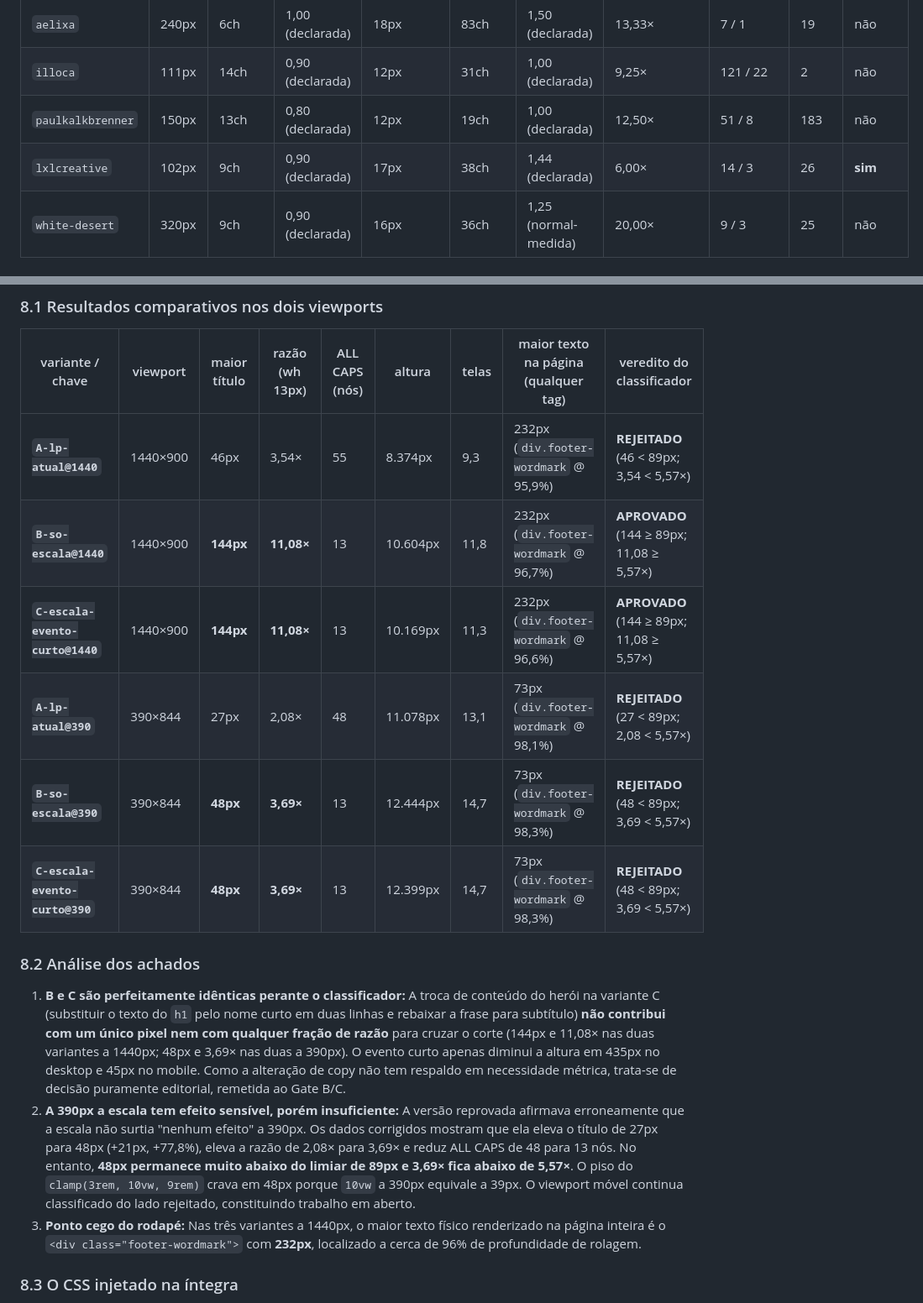
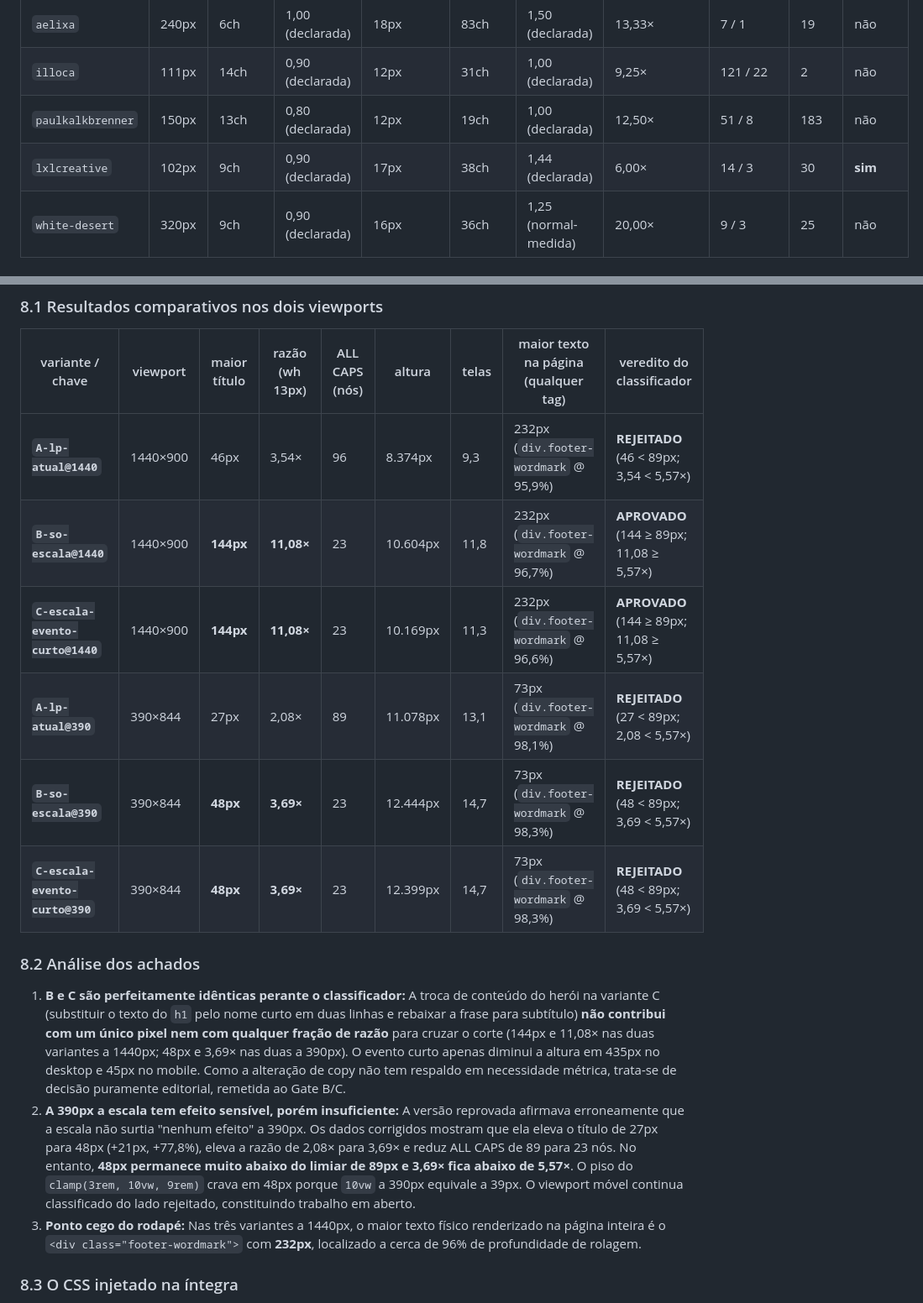
Before and after one commit to AugustoMenchaca/AugustoMenchaca.github.io, a Markdown page: docs/design/PESQUISA-TIPOGRAFIA.md, 2 parts joined by grey strips. Shown at 84% size. Drawn GitHub-style.

Commit message:
fix(pesquisa): alinhar todas as contagens de caixa alta ao medicoes.json (#46)
A correção anterior cobriu apenas o §7 e DECISÕES; esta varre o arquivo inteiro.

Co-Authored-By: Claude Opus 5 (1M context) <noreply@anthropic.com>

```diff
--- a/docs/design/PESQUISA-TIPOGRAFIA.md
+++ b/docs/design/PESQUISA-TIPOGRAFIA.md
@@ -94,7 +94,7 @@ Todas as grandezas desta seção foram extraídas de `medicoes.json` (`referenci
 | `aelixa` | 240px | 6ch | 1,00 (declarada) | 18px | 83ch | 1,50 (declarada) | 13,33× | 7 / 1 | 19 | não |
 | `illoca` | 111px | 14ch | 0,90 (declarada) | 12px | 31ch | 1,00 (declarada) | 9,25× | 121 / 22 | 2 | não |
 | `paulkalkbrenner` | 150px | 13ch | 0,80 (declarada) | 12px | 19ch | 1,00 (declarada) | 12,50× | 51 / 8 | 183 | não |
-| `lxlcreative` | 102px | 9ch | 0,90 (declarada) | 17px | 38ch | 1,44 (declarada) | 6,00× | 14 / 3 | 26 | **sim** |
+| `lxlcreative` | 102px | 9ch | 0,90 (declarada) | 17px | 38ch | 1,44 (declarada) | 6,00× | 14 / 3 | 30 | **sim** |
 | `white-desert` | 320px | 9ch | 0,90 (declarada) | 16px | 36ch | 1,25 (normal-medida) | 20,00× | 9 / 3 | 25 | não |
 
 ### 3.2 Peças rejeitadas pelo cliente — grupo de controle rotulado (n=10)
@@ -236,17 +236,17 @@ O "depois" não é uma estimativa nem provém de arquivos de rascunho. Foi medid
 
 | variante / chave | viewport | maior título | razão (wh 13px) | ALL CAPS (nós) | altura | telas | maior texto na página (qualquer tag) | veredito do classificador |
 |---|---|---|---|---|---|---|---|---|
-| **`A-lp-atual@1440`** | 1440×900 | 46px | 3,54× | 55 | 8.374px | 9,3 | 232px (`div.footer-wordmark` @ 95,9%) | **REJEITADO** (46 < 89px; 3,54 < 5,57×) |
-| **`B-so-escala@1440`** | 1440×900 | **144px** | **11,08×** | 13 | 10.604px | 11,8 | 232px (`div.footer-wordmark` @ 96,7%) | **APROVADO** (144 ≥ 89px; 11,08 ≥ 5,57×) |
-| **`C-escala-evento-curto@1440`** | 1440×900 | **144px** | **11,08×** | 13 | 10.169px | 11,3 | 232px (`div.footer-wordmark` @ 96,6%) | **APROVADO** (144 ≥ 89px; 11,08 ≥ 5,57×) |
-| **`A-lp-atual@390`** | 390×844 | 27px | 2,08× | 48 | 11.078px | 13,1 | 73px (`div.footer-wordmark` @ 98,1%) | **REJEITADO** (27 < 89px; 2,08 < 5,57×) |
-| **`B-so-escala@390`** | 390×844 | **48px** | **3,69×** | 13 | 12.444px | 14,7 | 73px (`div.footer-wordmark` @ 98,3%) | **REJEITADO** (48 < 89px; 3,69 < 5,57×) |
-| **`C-escala-evento-curto@390`** | 390×844 | **48px** | **3,69×** | 13 | 12.399px | 14,7 | 73px (`div.footer-wordmark` @ 98,3%) | **REJEITADO** (48 < 89px; 3,69 < 5,57×) |
+| **`A-lp-atual@1440`** | 1440×900 | 46px | 3,54× | 96 | 8.374px | 9,3 | 232px (`div.footer-wordmark` @ 95,9%) | **REJEITADO** (46 < 89px; 3,54 < 5,57×) |
+| **`B-so-escala@1440`** | 1440×900 | **144px** | **11,08×** | 23 | 10.604px | 11,8 | 232px (`div.footer-wordmark` @ 96,7%) | **APROVADO** (144 ≥ 89px; 11,08 ≥ 5,57×) |
+| **`C-escala-evento-curto@1440`** | 1440×900 | **144px** | **11,08×** | 23 | 10.169px | 11,3 | 232px (`div.footer-wordmark` @ 96,6%) | **APROVADO** (144 ≥ 89px; 11,08 ≥ 5,57×) |
+| **`A-lp-atual@390`** | 390×844 | 27px | 2,08× | 89 | 11.078px | 13,1 | 73px (`div.footer-wordmark` @ 98,1%) | **REJEITADO** (27 < 89px; 2,08 < 5,57×) |
+| **`B-so-escala@390`** | 390×844 | **48px** | **3,69×** | 23 | 12.444px | 14,7 | 73px (`div.footer-wordmark` @ 98,3%) | **REJEITADO** (48 < 89px; 3,69 < 5,57×) |
+| **`C-escala-evento-curto@390`** | 390×844 | **48px** | **3,69×** | 23 | 12.399px | 14,7 | 73px (`div.footer-wordmark` @ 98,3%) | **REJEITADO** (48 < 89px; 3,69 < 5,57×) |
 
 ### 8.2 Análise dos achados
 
 1. **B e C são perfeitamente idênticas perante o classificador:** A troca de conteúdo do herói na variante C (substituir o texto do `h1` pelo nome curto em duas linhas e rebaixar a frase para subtítulo) **não contribui com um único pixel nem com qualquer fração de razão** para cruzar o corte (144px e 11,08× nas duas variantes a 1440px; 48px e 3,69× nas duas a 390px). O evento curto apenas diminui a altura em 435px no desktop e 45px no mobile. Como a alteração de copy não tem respaldo em necessidade métrica, trata-se de decisão puramente editorial, remetida ao Gate B/C.
-2. **A 390px a escala tem efeito sensível, porém insuficiente:** A versão reprovada afirmava erroneamente que a escala não surtia "nenhum efeito" a 390px. Os dados corrigidos mostram que ela eleva o título de 27px para 48px (+21px, +77,8%), eleva a razão de 2,08× para 3,69× e reduz ALL CAPS de 48 para 13 nós. No entanto, **48px permanece muito abaixo do limiar de 89px e 3,69× fica abaixo de 5,57×**. O piso do `clamp(3rem, 10vw, 9rem)` crava em 48px porque `10vw` a 390px equivale a 39px. O viewport móvel continua classificado do lado rejeitado, constituindo trabalho em aberto.
+2. **A 390px a escala tem efeito sensível, porém insuficiente:** A versão reprovada afirmava erroneamente que a escala não surtia "nenhum efeito" a 390px. Os dados corrigidos mostram que ela eleva o título de 27px para 48px (+21px, +77,8%), eleva a razão de 2,08× para 3,69× e reduz ALL CAPS de 89 para 23 nós. No entanto, **48px permanece muito abaixo do limiar de 89px e 3,69× fica abaixo de 5,57×**. O piso do `clamp(3rem, 10vw, 9rem)` crava em 48px porque `10vw` a 390px equivale a 39px. O viewport móvel continua classificado do lado rejeitado, constituindo trabalho em aberto.
 3. **Ponto cego do rodapé:** Nas três variantes a 1440px, o maior texto físico renderizado na página inteira é o `<div class="footer-wordmark">` com **232px**, localizado a cerca de 96% de profundidade de rolagem.
 
 ### 8.3 O CSS injetado na íntegra
```
Also changed, not shown: other parts of docs/design/PESQUISA-TIPOGRAFIA.md (+1 -1 lines).
